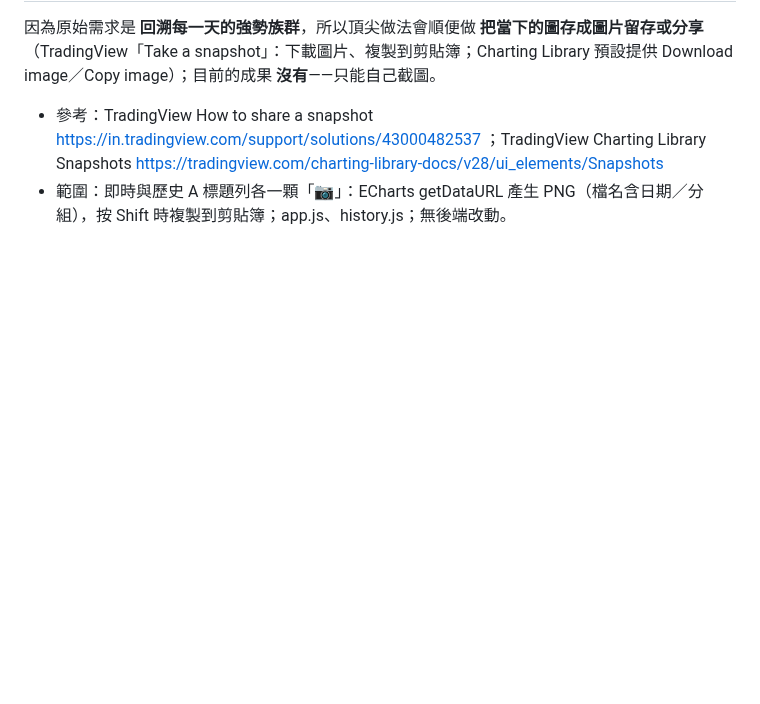
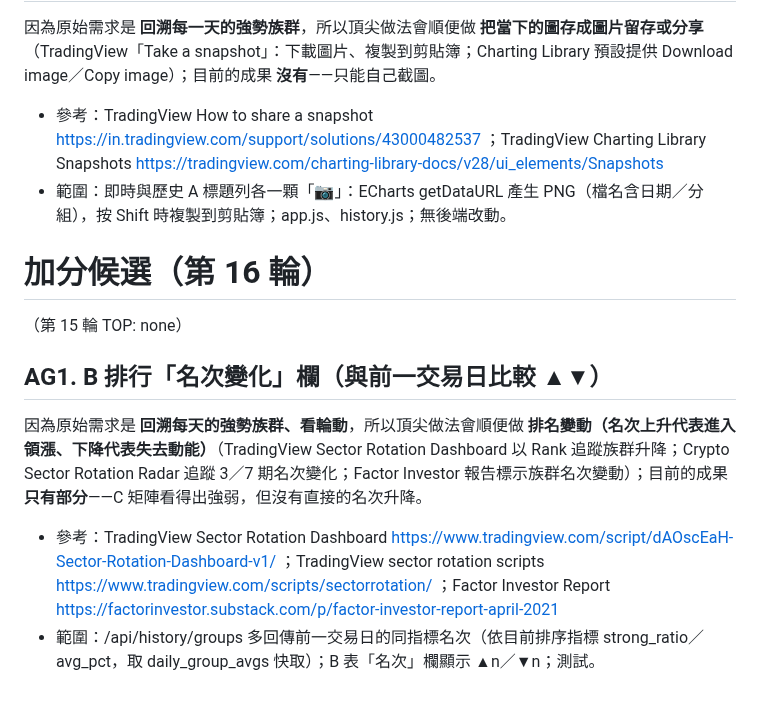
Before and after one commit to jaylooloomi/MoneyTide, a Markdown page: .agent-pipeline/candidates.md, the part around the change. Rendered like a GitHub page; blank space fills up the shorter version.

Commit message:
chore(night-shift): round 15 TOP none; candidates round 16
Co-Authored-By: Claude Opus 5.5 <noreply@anthropic.com>

```diff
--- a/.agent-pipeline/candidates.md
+++ b/.agent-pipeline/candidates.md
@@ -171,3 +171,11 @@
 因為原始需求是 **回溯每一天的強勢族群**，所以頂尖做法會順便做 **把當下的圖存成圖片留存或分享**（TradingView「Take a snapshot」：下載圖片、複製到剪貼簿；Charting Library 預設提供 Download image／Copy image）；目前的成果 **沒有**——只能自己截圖。
 - 參考：TradingView How to share a snapshot https://in.tradingview.com/support/solutions/43000482537 ；TradingView Charting Library Snapshots https://tradingview.com/charting-library-docs/v28/ui_elements/Snapshots
 - 範圍：即時與歷史 A 標題列各一顆「📷」：ECharts getDataURL 產生 PNG（檔名含日期／分組），按 Shift 時複製到剪貼簿；app.js、history.js；無後端改動。
+
+# 加分候選（第 16 輪）
+（第 15 輪 TOP: none）
+
+## AG1. B 排行「名次變化」欄（與前一交易日比較 ▲▼）
+因為原始需求是 **回溯每天的強勢族群、看輪動**，所以頂尖做法會順便做 **排名變動（名次上升代表進入領漲、下降代表失去動能）**（TradingView Sector Rotation Dashboard 以 Rank 追蹤族群升降；Crypto Sector Rotation Radar 追蹤 3／7 期名次變化；Factor Investor 報告標示族群名次變動）；目前的成果 **只有部分**——C 矩陣看得出強弱，但沒有直接的名次升降。
+- 參考：TradingView Sector Rotation Dashboard https://www.tradingview.com/script/dAOscEaH-Sector-Rotation-Dashboard-v1/ ；TradingView sector rotation scripts https://www.tradingview.com/scripts/sectorrotation/ ；Factor Investor Report https://factorinvestor.substack.com/p/factor-investor-report-april-2021
+- 範圍：/api/history/groups 多回傳前一交易日的同指標名次（依目前排序指標 strong_ratio／avg_pct，取 daily_group_avgs 快取）；B 表「名次」欄顯示 ▲n／▼n；測試。
```
Also changed, not shown: .agent-pipeline/result.md (+1 -0 lines), .agent-pipeline/scores-15.md (added, +5 -0 lines).
